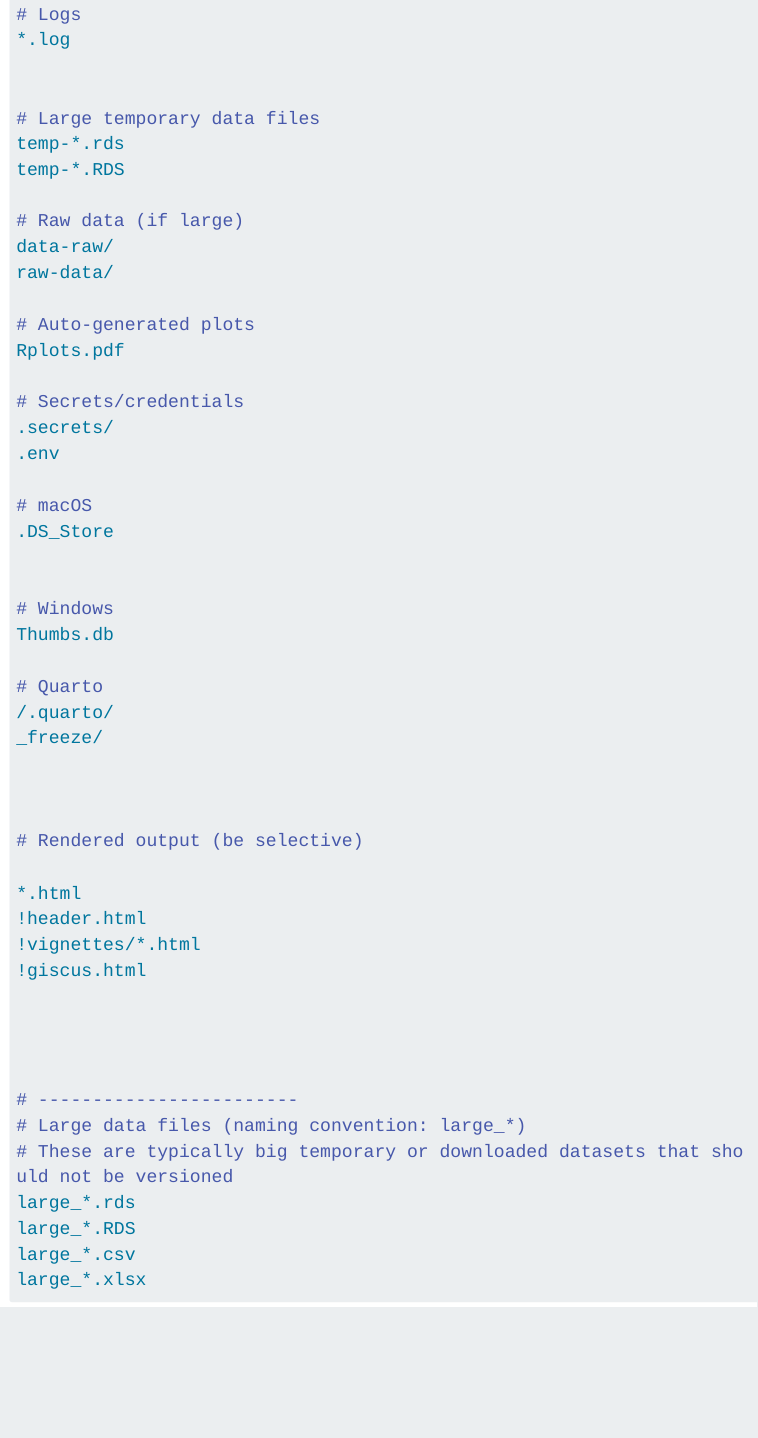
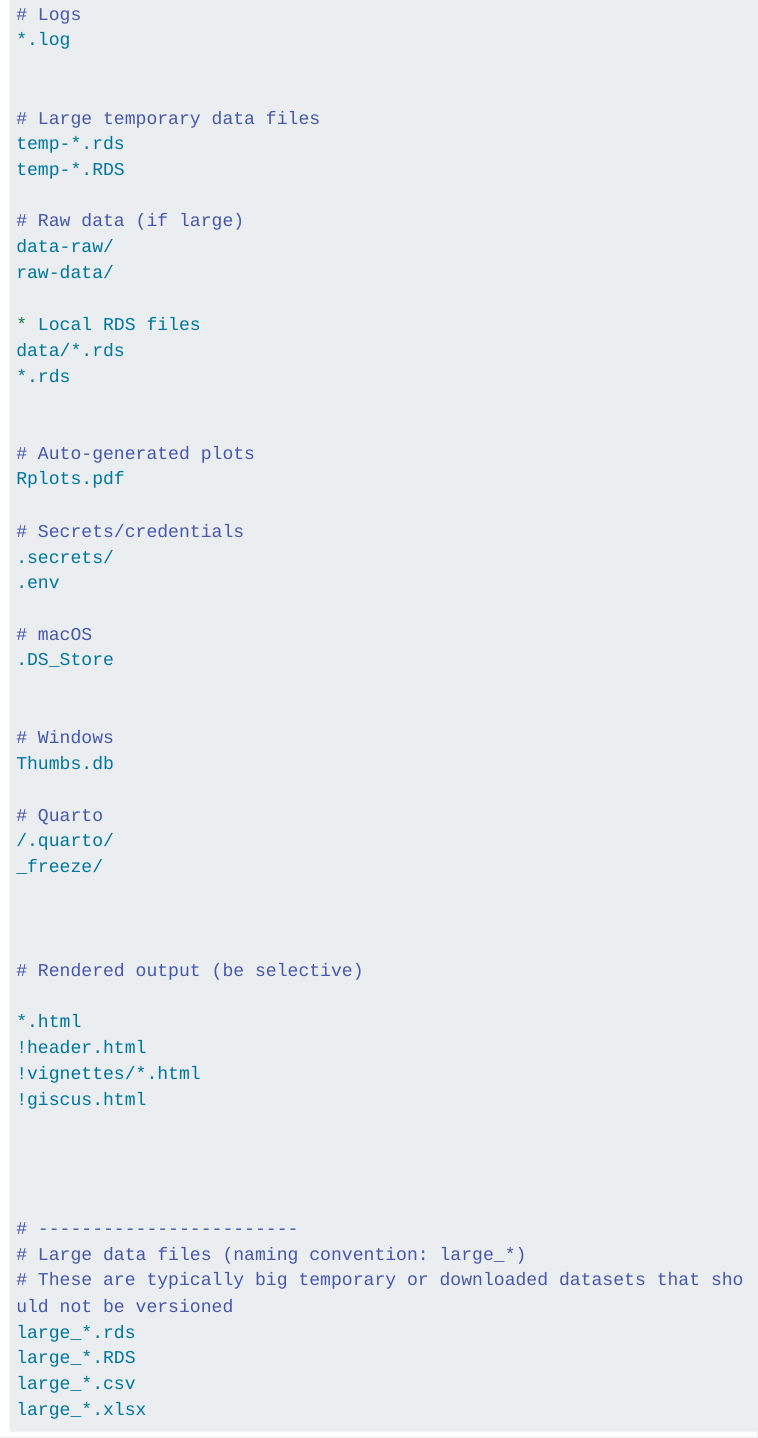
Before and after one commit to danswart/Standardized-Project-Files, a Quarto document (Standardized Project Files.qmd): the page in a window 1100 px wide, from 12120 px down. Rendered offline with R 4.5, knitr and Pandoc in place of Quarto, with nearby package versions; folded parts are opened; menus at the side of the page are left out; long lines of code are wrapped.

Commit message:
update files std content

```diff
--- a/Standardized Project Files.qmd
+++ b/Standardized Project Files.qmd
@@ -774,6 +775,11 @@
 data-raw/
 raw-data/
 
+* Local RDS files
+data/*.rds
+*.rds
+
+
 # Auto-generated plots
 Rplots.pdf
 
```
Also changed, not shown: Standardized Project Files.qmd (1 more changed lines).
